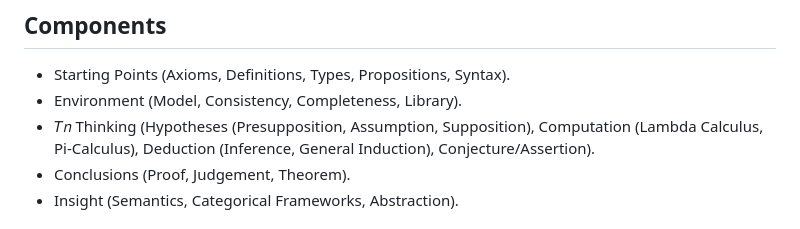
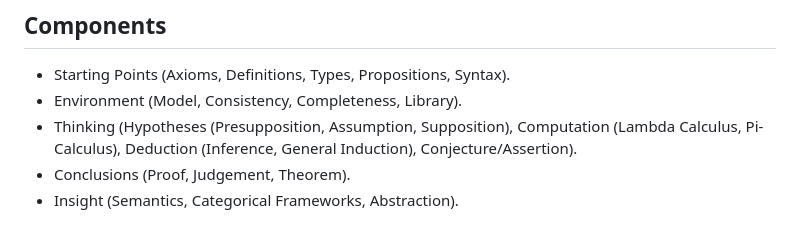
Before and after one commit to groupoid/monography, a Markdown page: README.md, the part around the change. Drawn GitHub-style.

```diff
--- a/README.md
+++ b/README.md
@@ -37,7 +37,7 @@ Concurrency could mean multiple threads (human or machine) tackling different co
 
 * Starting Points (Axioms, Definitions, Types, Propositions, Syntax).
 * Environment (Model, Consistency, Completeness, Library).
-* 𝑇𝑛 Thinking (Hypotheses (Presupposition, Assumption, Supposition), Computation (Lambda Calculus, Pi-Calculus), Deduction (Inference, General Induction), Conjecture/Assertion).
+* Thinking (Hypotheses (Presupposition, Assumption, Supposition), Computation (Lambda Calculus, Pi-Calculus), Deduction (Inference, General Induction), Conjecture/Assertion).
 * Conclusions (Proof, Judgement, Theorem).
 * Insight (Semantics, Categorical Frameworks, Abstraction).
 
```
